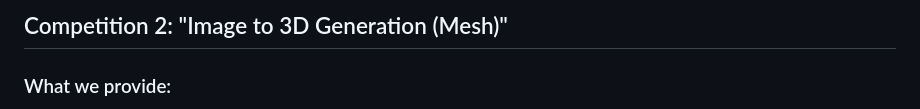
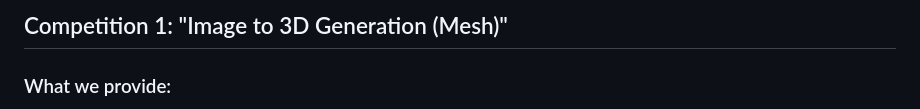
Before and after one commit to 404-Repo/404-gen-subnet, a Markdown page: Competitions/competition1.md, the part around the change. GitHub-like rendering.

```diff
--- a/Competitions/competition1.md
+++ b/Competitions/competition1.md
@@ -1,4 +1,4 @@
-## Competition 2: "Image to 3D Generation (Mesh)"
+## Competition 1: "Image to 3D Generation (Mesh)"
 
 ### What we provide:
 1. A Set of 140k+ 2D Image Prompts for Testing;
```
Also changed, not shown: Competitions/competition0.md (+1 -1 lines).
